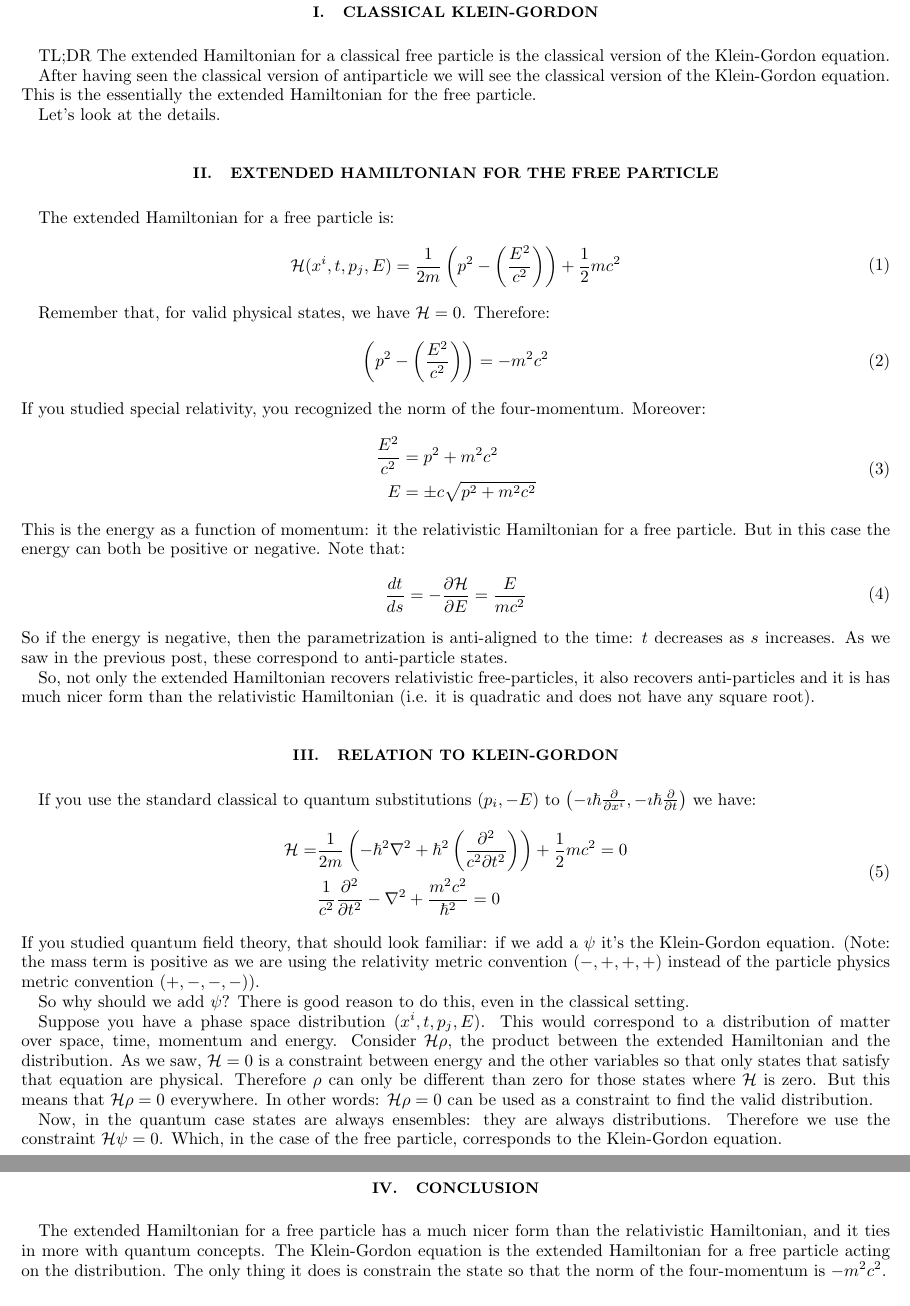
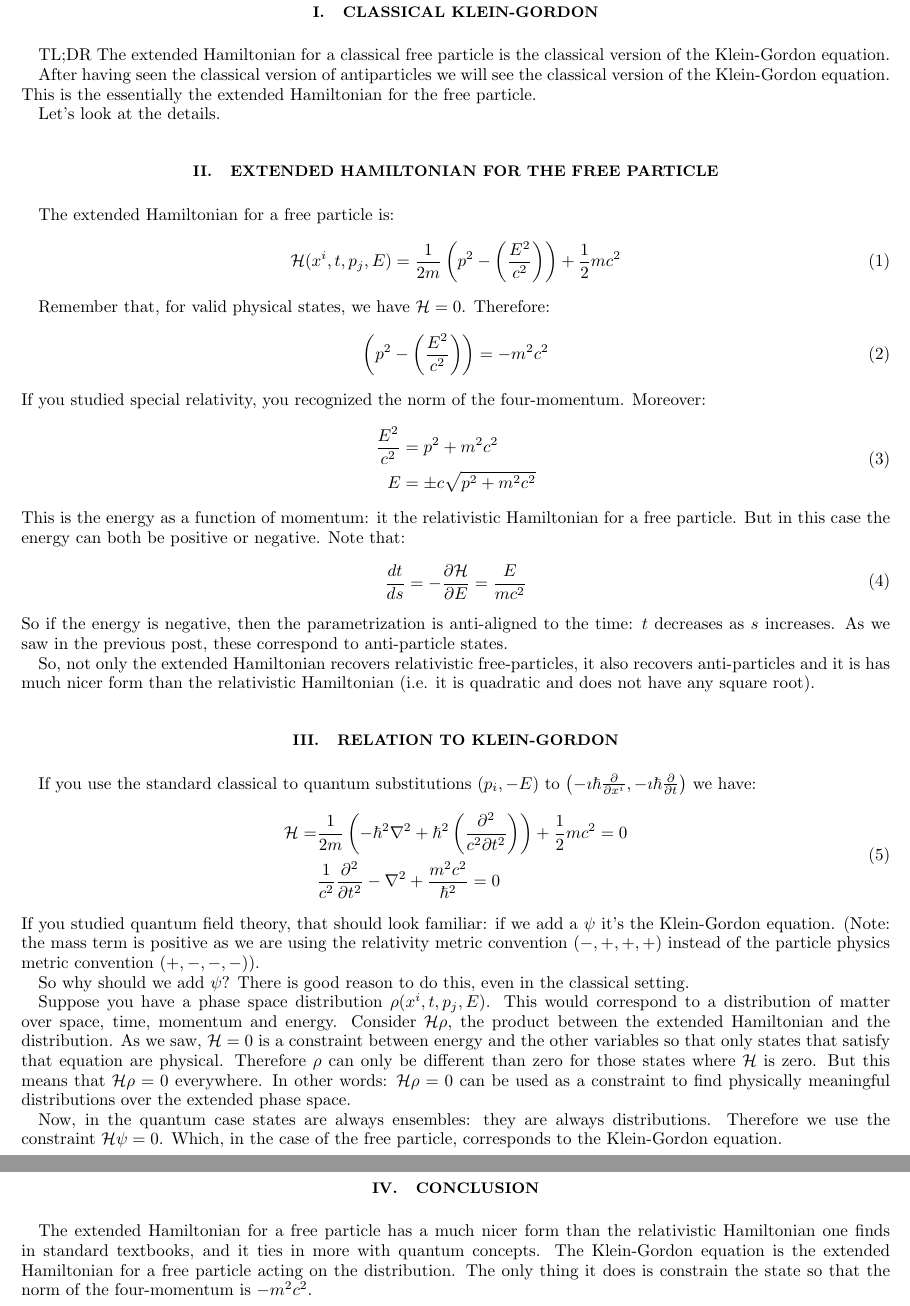
Before and after one commit to assumptionsofphysics/assumptionsofphysics, a LaTeX paper (Blog/14-FreeParticleExtendedHamiltonian.tex): two parts of pages 1 and 2 of 2, joined at a grey line, cut so that both start at the same text. Compiled offline with pdfLaTeX.

Commit message:
Minor corrections

```diff
--- a/Blog/14-FreeParticleExtendedHamiltonian.tex
+++ b/Blog/14-FreeParticleExtendedHamiltonian.tex
@@ -24,7 +24,7 @@
 
 TL;DR The extended Hamiltonian for a classical free particle is the classical version of the Klein-Gordon equation.
 
-After having seen the classical version of antiparticle we will see the classical version of the Klein-Gordon equation. This is the essentially the extended Hamiltonian for the free particle.
+After having seen the classical version of antiparticles we will see the classical version of the Klein-Gordon equation. This is the essentially the extended Hamiltonian for the free particle.
 
 Let's look at the details.
 
@@ -79,12 +79,12 @@ If you studied quantum field theory, that should look familiar: if we add a $\ps
 
 So why should we add $\psi$? There is good reason to do this, even in the classical setting.
 
-Suppose you have a phase space distribution $(x^i,t,p_j,E)$. This would correspond to a distribution of matter over space, time, momentum and energy. Consider $\mathcal{H} \rho$, the product between the extended Hamiltonian and the distribution. As we saw, $\mathcal{H}=0$ is a constraint between energy and the other variables so that only states that satisfy that equation are physical. Therefore $\rho$ can only be different than zero for those states where $\mathcal{H}$ is zero. But this means that $\mathcal{H} \rho = 0$ everywhere. In other words: $\mathcal{H} \rho = 0$ can be used as a constraint to find the valid distribution.
+Suppose you have a phase space distribution $\rho(x^i,t,p_j,E)$. This would correspond to a distribution of matter over space, time, momentum and energy. Consider $\mathcal{H} \rho$, the product between the extended Hamiltonian and the distribution. As we saw, $\mathcal{H}=0$ is a constraint between energy and the other variables so that only states that satisfy that equation are physical. Therefore $\rho$ can only be different than zero for those states where $\mathcal{H}$ is zero. But this means that $\mathcal{H} \rho = 0$ everywhere. In other words: $\mathcal{H} \rho = 0$ can be used as a constraint to find physically meaningful distributions over the extended phase space.
 
 Now, in the quantum case states are always ensembles: they are always distributions. Therefore we use the constraint $\mathcal{H}\psi = 0$. Which, in the case of the free particle, corresponds to the Klein-Gordon equation.
 
 \section{Conclusion}
 
-The extended Hamiltonian for a free particle has a much nicer form than the relativistic Hamiltonian, and it ties in more with quantum concepts. The Klein-Gordon equation is the extended Hamiltonian for a free particle acting on the distribution. The only thing it does is constrain the state so that the norm of the four-momentum is $-m^2c^2$.
+The extended Hamiltonian for a free particle has a much nicer form than the relativistic Hamiltonian one finds in standard textbooks, and it ties in more with quantum concepts. The Klein-Gordon equation is the extended Hamiltonian for a free particle acting on the distribution. The only thing it does is constrain the state so that the norm of the four-momentum is $-m^2c^2$.
 
 \end{document}
```
